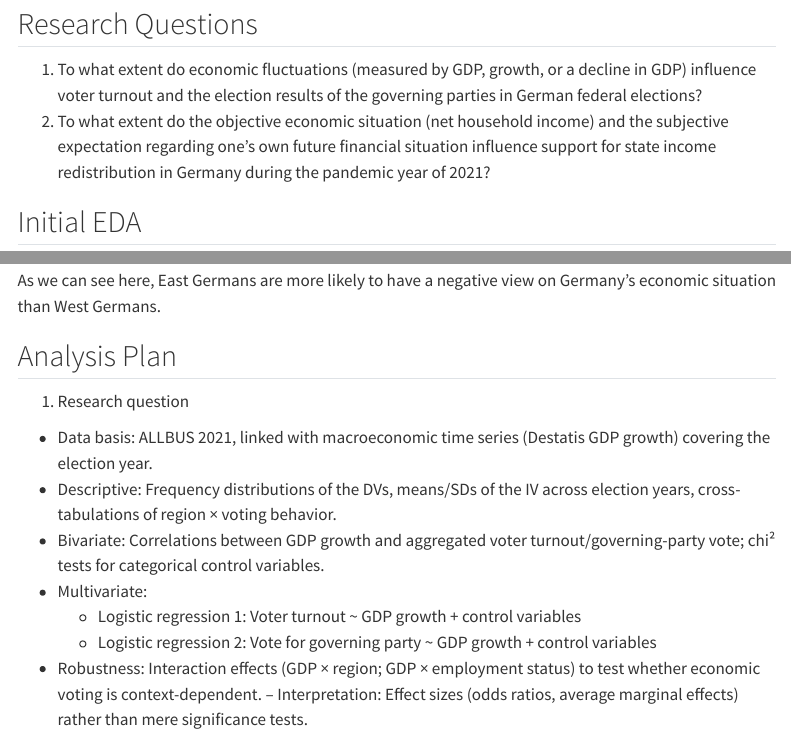
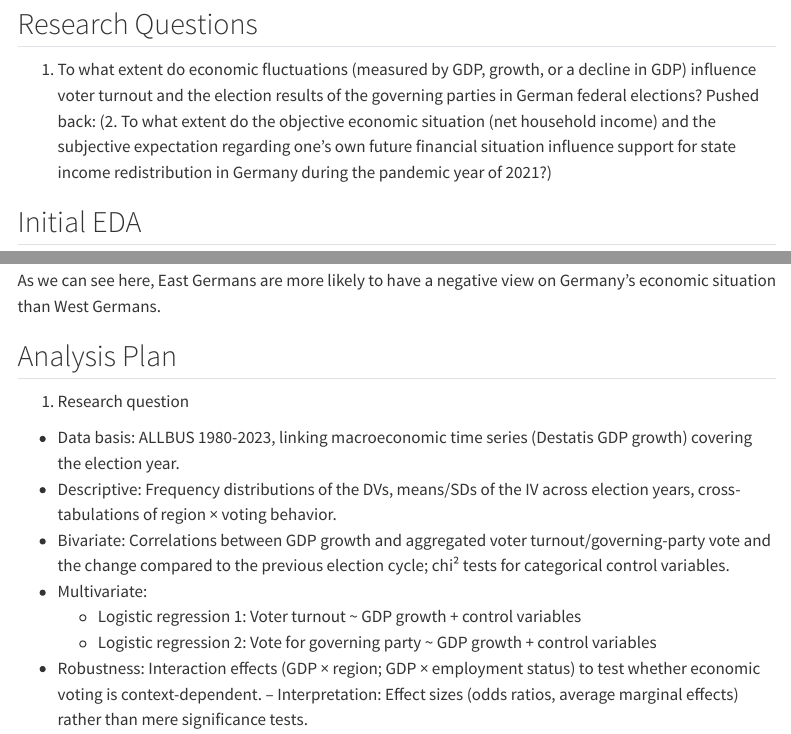
Before and after one commit to Luigi11106/repobaby, a Quarto document (proposal.qmd): the page in a window 1100 px wide, from 310 px down, and a second part further down, joined at a grey line. Rendered offline with R 4.5, knitr and Pandoc in place of Quarto, with nearby package versions; menus at the side of the page are left out.

Commit message:
Update proposal.qmd
Sligtly altered the research proposal to account for new syllbus range (1980-2023) ect.

```diff
--- a/proposal.qmd
+++ b/proposal.qmd
@@ -17,7 +17,7 @@ Source: https://search.gesis.org/research_data/ZA5280 License: Open Source
 ## Research Questions
 
 1.  To what extent do economic fluctuations (measured by GDP, growth, or a decline in GDP) influence voter turnout and the election results of the governing parties in German federal elections?
-2.  To what extent do the objective economic situation (net household income) and the subjective expectation regarding one's own future financial situation influence support for state income redistribution in Germany during the pandemic year of 2021?
+Pushed back: (2.  To what extent do the objective economic situation (net household income) and the subjective expectation regarding one's own future financial situation influence support for state income redistribution in Germany during the pandemic year of 2021?)
 
 ## Initial EDA
 
@@ -75,9 +75,9 @@ As we can see here, East Germans are more likely to have a negative view on Germ
 
 1.  Research question
 
--   Data basis: ALLBUS 2021, linked with macroeconomic time series (Destatis GDP growth) covering the election year.
+-   Data basis: ALLBUS 1980-2023, linking macroeconomic time series (Destatis GDP growth) covering the election year.
 -   Descriptive: Frequency distributions of the DVs, means/SDs of the IV across election years, cross-tabulations of region × voting behavior.
--   Bivariate: Correlations between GDP growth and aggregated voter turnout/governing-party vote; chi² tests for categorical control variables.
+-   Bivariate: Correlations between GDP growth and aggregated voter turnout/governing-party vote and the change compared to the previous election cycle; chi² tests for categorical control variables.
 -   Multivariate:
     -   Logistic regression 1: Voter turnout \~ GDP growth + control variables
     -   Logistic regression 2: Vote for governing party \~ GDP growth + control variables\
```
